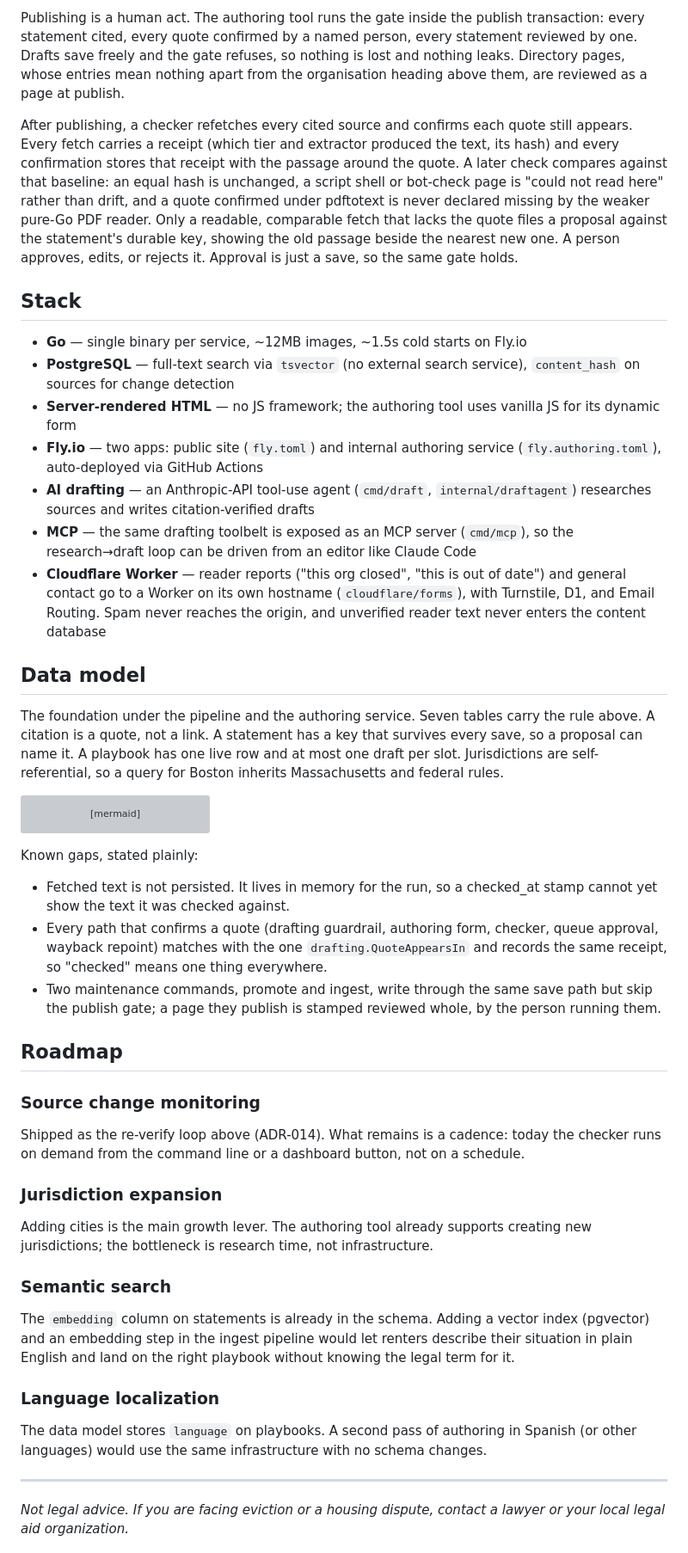
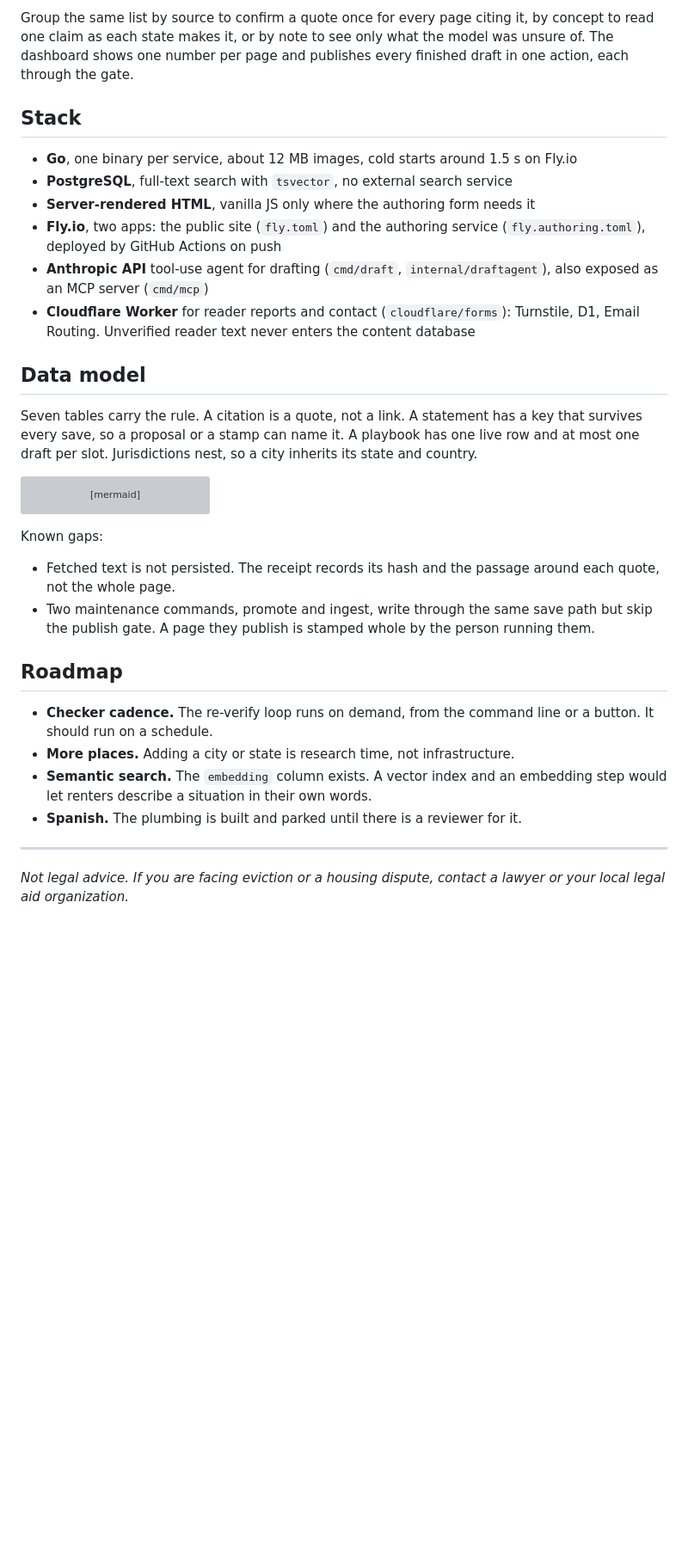
Before and after one commit to nazanindev/defensiverenting, a Markdown page: README.md, the part around one of its changes. Shown at 86% size. GitHub-like rendering; blank space fills up the shorter version; grey boxes are pictures that could not be loaded.

````diff
--- a/README.md
+++ b/README.md
@@ -63,21 +50,18 @@ The same list can be grouped by source, so a quote is confirmed once for every p
 
-Publishing is a human act. The authoring tool runs the gate inside the publish transaction: every statement cited, every quote confirmed by a named person, every statement reviewed by one. Drafts save freely and the gate refuses, so nothing is lost and nothing leaks. Directory pages, whose entries mean nothing apart from the organisation heading above them, are reviewed as a page at publish.
-
-After publishing, a checker refetches every cited source and confirms each quote still appears. Every fetch carries a receipt (which tier and extractor produced the text, its hash) and every confirmation stores that receipt with the passage around the quote. A later check compares against that baseline: an equal hash is unchanged, a script shell or bot-check page is "could not read here" rather than drift, and a quote confirmed under pdftotext is never declared missing by the weaker pure-Go PDF reader. Only a readable, comparable fetch that lacks the quote files a proposal against the statement's durable key, showing the old passage beside the nearest new one. A person approves, edits, or rejects it. Approval is just a save, so the same gate holds.
+Group the same list by source to confirm a quote once for every page citing it, by concept to read one claim as each state makes it, or by note to see only what the model was unsure of. The dashboard shows one number per page and publishes every finished draft in one action, each through the gate.
 
 ## Stack
 
-- **Go** — single binary per service, ~12MB images, ~1.5s cold starts on Fly.io
-- **PostgreSQL** — full-text search via `tsvector` (no external search service), `content_hash` on sources for change detection
-- **Server-rendered HTML** — no JS framework; the authoring tool uses vanilla JS for its dynamic form
-- **Fly.io** — two apps: public site (`fly.toml`) and internal authoring service (`fly.authoring.toml`), auto-deployed via GitHub Actions
-- **AI drafting** — an Anthropic-API tool-use agent (`cmd/draft`, `internal/draftagent`) researches sources and writes citation-verified drafts
-- **MCP** — the same drafting toolbelt is exposed as an MCP server (`cmd/mcp`), so the research→draft loop can be driven from an editor like Claude Code
-- **Cloudflare Worker** — reader reports ("this org closed", "this is out of date") and general contact go to a Worker on its own hostname (`cloudflare/forms`), with Turnstile, D1, and Email Routing. Spam never reaches the origin, and unverified reader text never enters the content database
+- **Go**, one binary per service, about 12 MB images, cold starts around 1.5 s on Fly.io
+- **PostgreSQL**, full-text search with `tsvector`, no external search service
+- **Server-rendered HTML**, vanilla JS only where the authoring form needs it
+- **Fly.io**, two apps: the public site (`fly.toml`) and the authoring service (`fly.authoring.toml`), deployed by GitHub Actions on push
+- **Anthropic API** tool-use agent for drafting (`cmd/draft`, `internal/draftagent`), also exposed as an MCP server (`cmd/mcp`)
+- **Cloudflare Worker** for reader reports and contact (`cloudflare/forms`): Turnstile, D1, Email Routing. Unverified reader text never enters the content database
 
 ## Data model
 
-The foundation under the pipeline and the authoring service. Seven tables carry the rule above. A citation is a quote, not a link. A statement has a key that survives every save, so a proposal can name it. A playbook has one live row and at most one draft per slot. Jurisdictions are self-referential, so a query for Boston inherits Massachusetts and federal rules.
+Seven tables carry the rule. A citation is a quote, not a link. A statement has a key that survives every save, so a proposal or a stamp can name it. A playbook has one live row and at most one draft per slot. Jurisdictions nest, so a city inherits its state and country.
 
 ```mermaid
 erDiagram
@@ -140,25 +124,17 @@ erDiagram
     statements ||--o{ statement_proposals : "by key"
 ```
 
-Known gaps, stated plainly:
+Known gaps:
 
-- Fetched text is not persisted. It lives in memory for the run, so a checked_at stamp cannot yet show the text it was checked against.
-- Every path that confirms a quote (drafting guardrail, authoring form, checker, queue approval, wayback repoint) matches with the one `drafting.QuoteAppearsIn` and records the same receipt, so "checked" means one thing everywhere.
-- Two maintenance commands, promote and ingest, write through the same save path but skip the publish gate; a page they publish is stamped reviewed whole, by the person running them.
+- Fetched text is not persisted. The receipt records its hash and the passage around each quote, not the whole page.
+- Two maintenance commands, promote and ingest, write through the same save path but skip the publish gate. A page they publish is stamped whole by the person running them.
 
 ## Roadmap
 
-### Source change monitoring
-Shipped as the re-verify loop above (ADR-014). What remains is a cadence: today the checker runs on demand from the command line or a dashboard button, not on a schedule.
-
-### Jurisdiction expansion
-Adding cities is the main growth lever. The authoring tool already supports creating new jurisdictions; the bottleneck is research time, not infrastructure.
-
-### Semantic search
-The `embedding` column on statements is already in the schema. Adding a vector index (pgvector) and an embedding step in the ingest pipeline would let renters describe their situation in plain English and land on the right playbook without knowing the legal term for it.
-
-### Language localization
-The data model stores `language` on playbooks. A second pass of authoring in Spanish (or other languages) would use the same infrastructure with no schema changes.
+- **Checker cadence.** The re-verify loop runs on demand, from the command line or a button. It should run on a schedule.
+- **More places.** Adding a city or state is research time, not infrastructure.
+- **Semantic search.** The `embedding` column exists. A vector index and an embedding step would let renters describe a situation in their own words.
+- **Spanish.** The plumbing is built and parked until there is a reviewer for it.
 
 ---
 
````
Also changed, not shown: other parts of README.md (+14 -27 lines).
